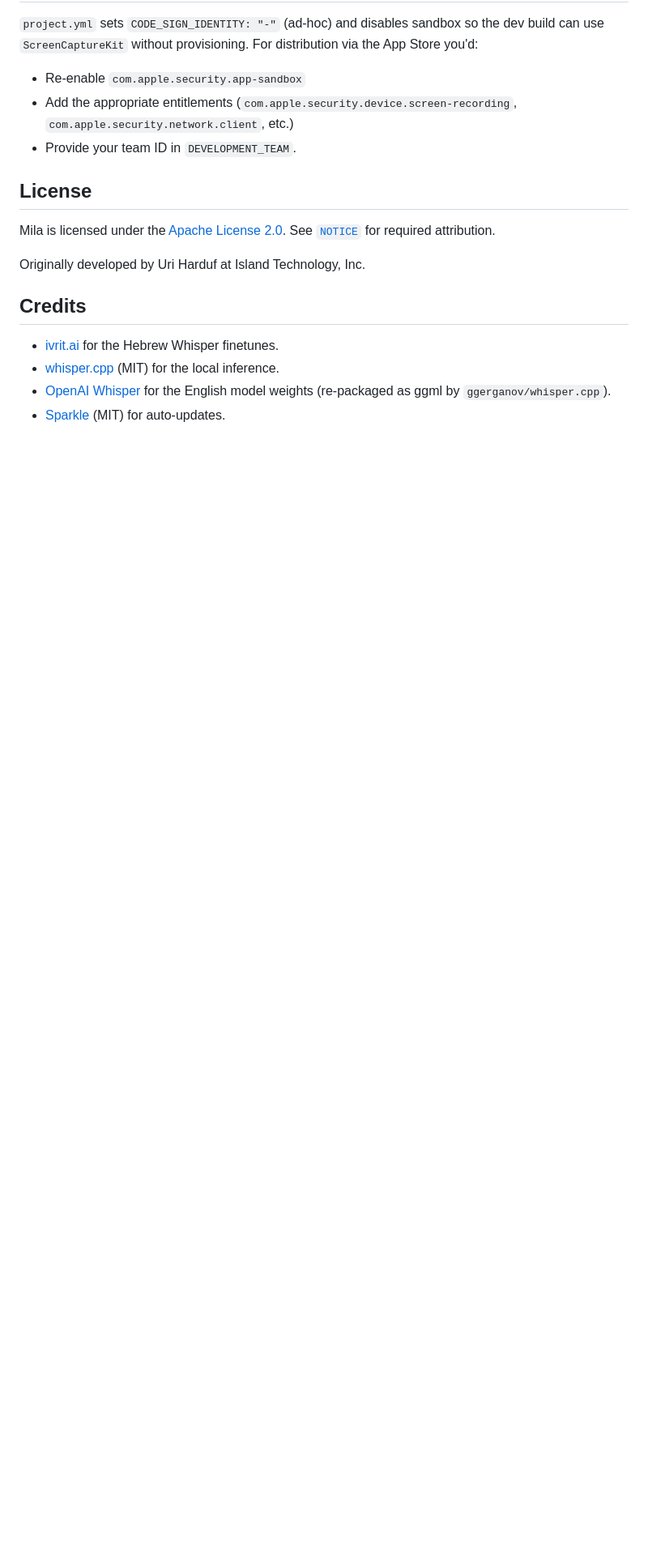
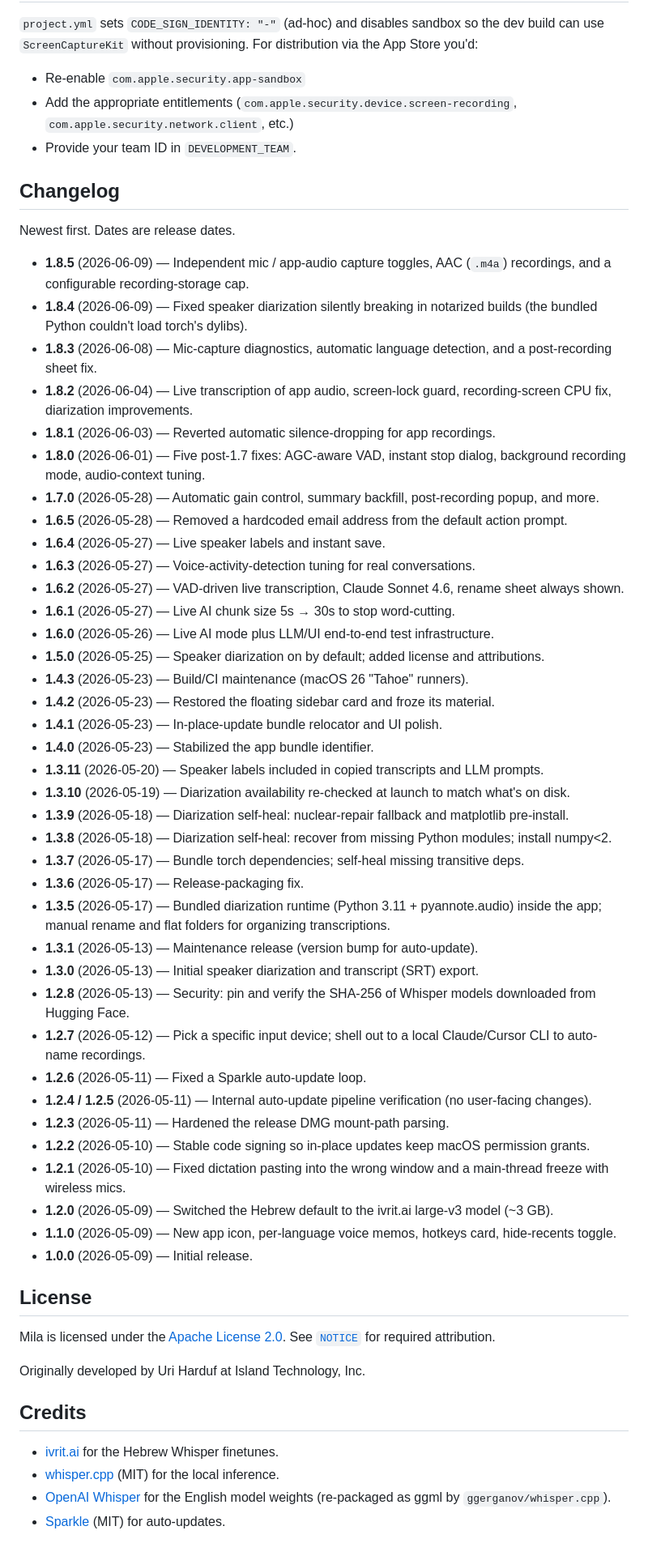
Before and after one commit to island-io/mila, a Markdown page: README.md, the part around the change. Shown at 81% size. Rendered like a GitHub page; blank space fills up the shorter version.

Commit message:
docs: add full version changelog to README
Co-Authored-By: Claude Opus 4.8 (1M context) <noreply@anthropic.com>

```diff
--- a/README.md
+++ b/README.md
@@ -146,6 +146,48 @@ distribution via the App Store you'd:
   `com.apple.security.network.client`, etc.)
 - Provide your team ID in `DEVELOPMENT_TEAM`.
 
+## Changelog
+
+Newest first. Dates are release dates.
+
+- **1.8.5** (2026-06-09) — Independent mic / app-audio capture toggles, AAC (`.m4a`) recordings, and a configurable recording-storage cap.
+- **1.8.4** (2026-06-09) — Fixed speaker diarization silently breaking in notarized builds (the bundled Python couldn't load torch's dylibs).
+- **1.8.3** (2026-06-08) — Mic-capture diagnostics, automatic language detection, and a post-recording sheet fix.
+- **1.8.2** (2026-06-04) — Live transcription of app audio, screen-lock guard, recording-screen CPU fix, diarization improvements.
+- **1.8.1** (2026-06-03) — Reverted automatic silence-dropping for app recordings.
+- **1.8.0** (2026-06-01) — Five post-1.7 fixes: AGC-aware VAD, instant stop dialog, background recording mode, audio-context tuning.
+- **1.7.0** (2026-05-28) — Automatic gain control, summary backfill, post-recording popup, and more.
+- **1.6.5** (2026-05-28) — Removed a hardcoded email address from the default action prompt.
+- **1.6.4** (2026-05-27) — Live speaker labels and instant save.
+- **1.6.3** (2026-05-27) — Voice-activity-detection tuning for real conversations.
+- **1.6.2** (2026-05-27) — VAD-driven live transcription, Claude Sonnet 4.6, rename sheet always shown.
+- **1.6.1** (2026-05-27) — Live AI chunk size 5s → 30s to stop word-cutting.
+- **1.6.0** (2026-05-26) — Live AI mode plus LLM/UI end-to-end test infrastructure.
+- **1.5.0** (2026-05-25) — Speaker diarization on by default; added license and attributions.
+- **1.4.3** (2026-05-23) — Build/CI maintenance (macOS 26 "Tahoe" runners).
+- **1.4.2** (2026-05-23) — Restored the floating sidebar card and froze its material.
+- **1.4.1** (2026-05-23) — In-place-update bundle relocator and UI polish.
+- **1.4.0** (2026-05-23) — Stabilized the app bundle identifier.
+- **1.3.11** (2026-05-20) — Speaker labels included in copied transcripts and LLM prompts.
+- **1.3.10** (2026-05-19) — Diarization availability re-checked at launch to match what's on disk.
+- **1.3.9** (2026-05-18) — Diarization self-heal: nuclear-repair fallback and matplotlib pre-install.
+- **1.3.8** (2026-05-18) — Diarization self-heal: recover from missing Python modules; install numpy<2.
+- **1.3.7** (2026-05-17) — Bundle torch dependencies; self-heal missing transitive deps.
+- **1.3.6** (2026-05-17) — Release-packaging fix.
+- **1.3.5** (2026-05-17) — Bundled diarization runtime (Python 3.11 + pyannote.audio) inside the app; manual rename and flat folders for organizing transcriptions.
+- **1.3.1** (2026-05-13) — Maintenance release (version bump for auto-update).
+- **1.3.0** (2026-05-13) — Initial speaker diarization and transcript (SRT) export.
+- **1.2.8** (2026-05-13) — Security: pin and verify the SHA-256 of Whisper models downloaded from Hugging Face.
+- **1.2.7** (2026-05-12) — Pick a specific input device; shell out to a local Claude/Cursor CLI to auto-name recordings.
+- **1.2.6** (2026-05-11) — Fixed a Sparkle auto-update loop.
+- **1.2.4 / 1.2.5** (2026-05-11) — Internal auto-update pipeline verification (no user-facing changes).
+- **1.2.3** (2026-05-11) — Hardened the release DMG mount-path parsing.
+- **1.2.2** (2026-05-10) — Stable code signing so in-place updates keep macOS permission grants.
+- **1.2.1** (2026-05-10) — Fixed dictation pasting into the wrong window and a main-thread freeze with wireless mics.
+- **1.2.0** (2026-05-09) — Switched the Hebrew default to the ivrit.ai large-v3 model (~3 GB).
+- **1.1.0** (2026-05-09) — New app icon, per-language voice memos, hotkeys card, hide-recents toggle.
+- **1.0.0** (2026-05-09) — Initial release.
+
 ## License
 
 Mila is licensed under the [Apache License 2.0](./LICENSE). See [`NOTICE`](./NOTICE)
```
